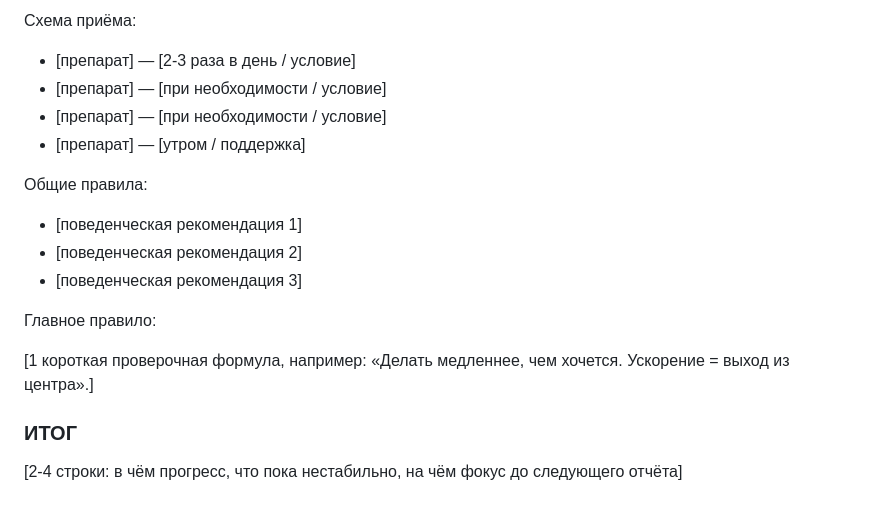
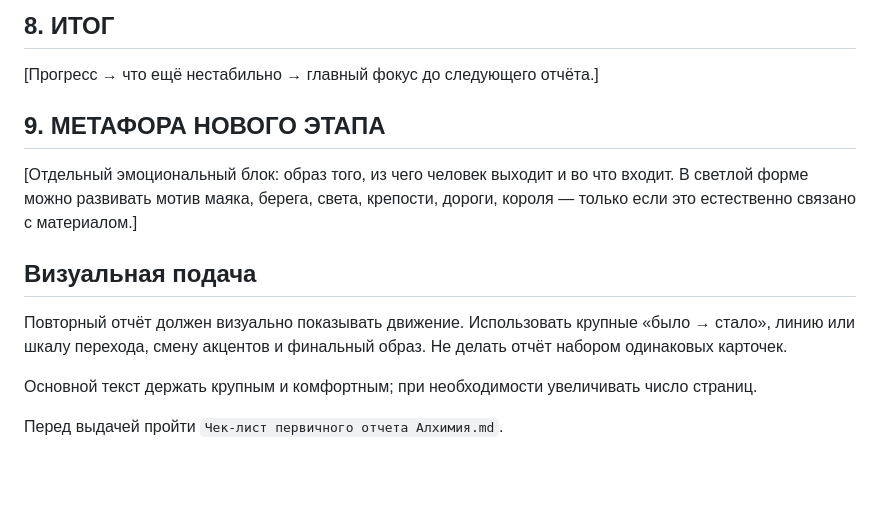
Before and after one commit to andylitvinov-design/dao-usin-bach-report-kit, a Markdown page: Шаблон повторного отчета Алхимия.md, the part around one of its changes. Rendered like a GitHub page; blank space fills up the shorter version.

```diff
--- a/Шаблон повторного отчета Алхимия.md
+++ b/Шаблон повторного отчета Алхимия.md
@@ -75,20 +59,16 @@
 
-Схема приёма:
-- [препарат] — [2-3 раза в день / условие]
-- [препарат] — [при необходимости / условие]
-- [препарат] — [при необходимости / условие]
-- [препарат] — [утром / поддержка]
+## 8. ИТОГ
 
-Общие правила:
-- [поведенческая рекомендация 1]
-- [поведенческая рекомендация 2]
-- [поведенческая рекомендация 3]
+[Прогресс → что ещё нестабильно → главный фокус до следующего отчёта.]
 
-Главное правило:
+## 9. МЕТАФОРА НОВОГО ЭТАПА
 
-[1 короткая проверочная формула, например:
-«Делать медленнее, чем хочется. Ускорение = выход из центра».]
+[Отдельный эмоциональный блок: образ того, из чего человек выходит и во что входит. В светлой форме можно развивать мотив маяка, берега, света, крепости, дороги, короля — только если это естественно связано с материалом.]
 
-### ИТОГ
+## Визуальная подача
 
-[2-4 строки: в чём прогресс, что пока нестабильно, на чём фокус до следующего отчёта]
+Повторный отчёт должен визуально показывать движение. Использовать крупные «было → стало», линию или шкалу перехода, смену акцентов и финальный образ. Не делать отчёт набором одинаковых карточек.
+
+Основной текст держать крупным и комфортным; при необходимости увеличивать число страниц.
+
+Перед выдачей пройти `Чек-лист первичного отчета Алхимия.md`.
```
Also changed, not shown: other parts of Шаблон повторного отчета Алхимия.md (+34 -50 lines).
